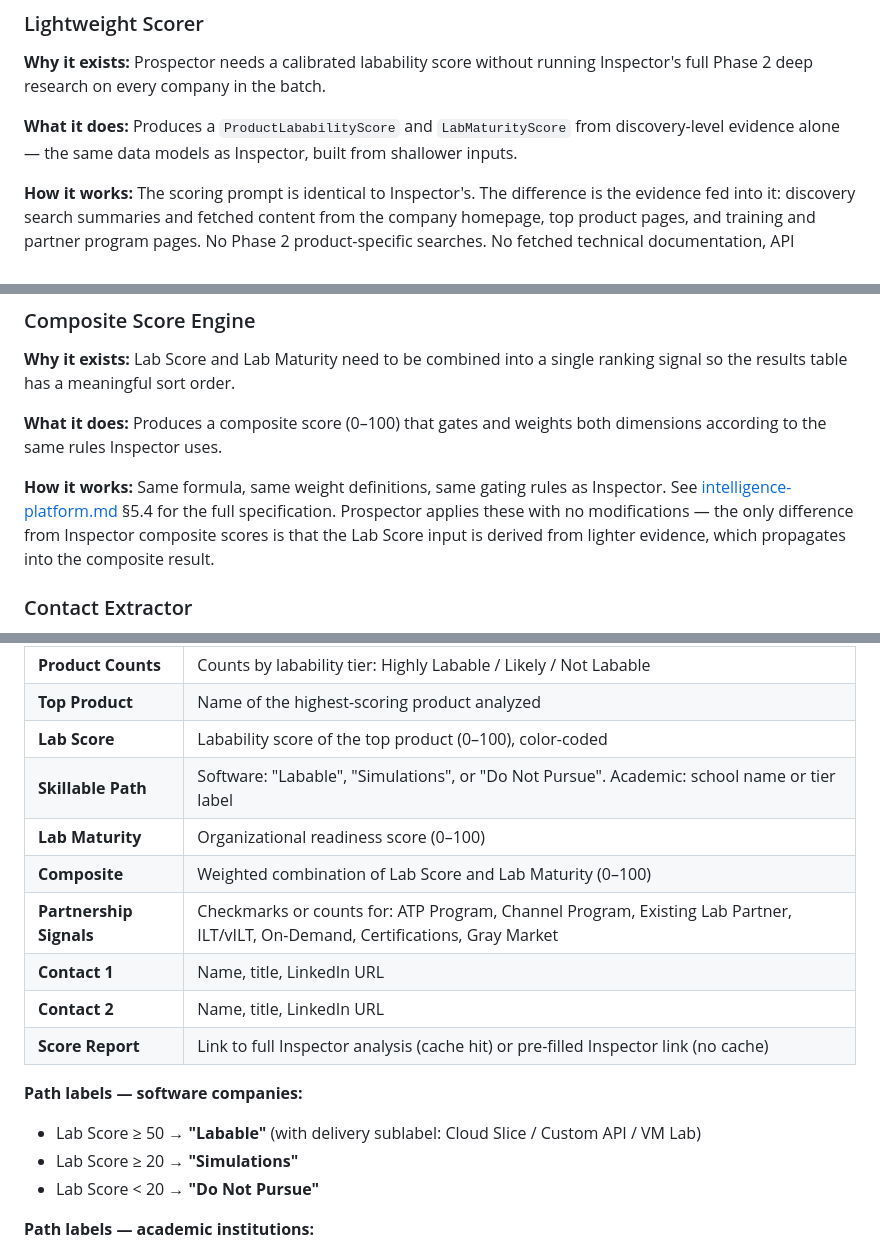
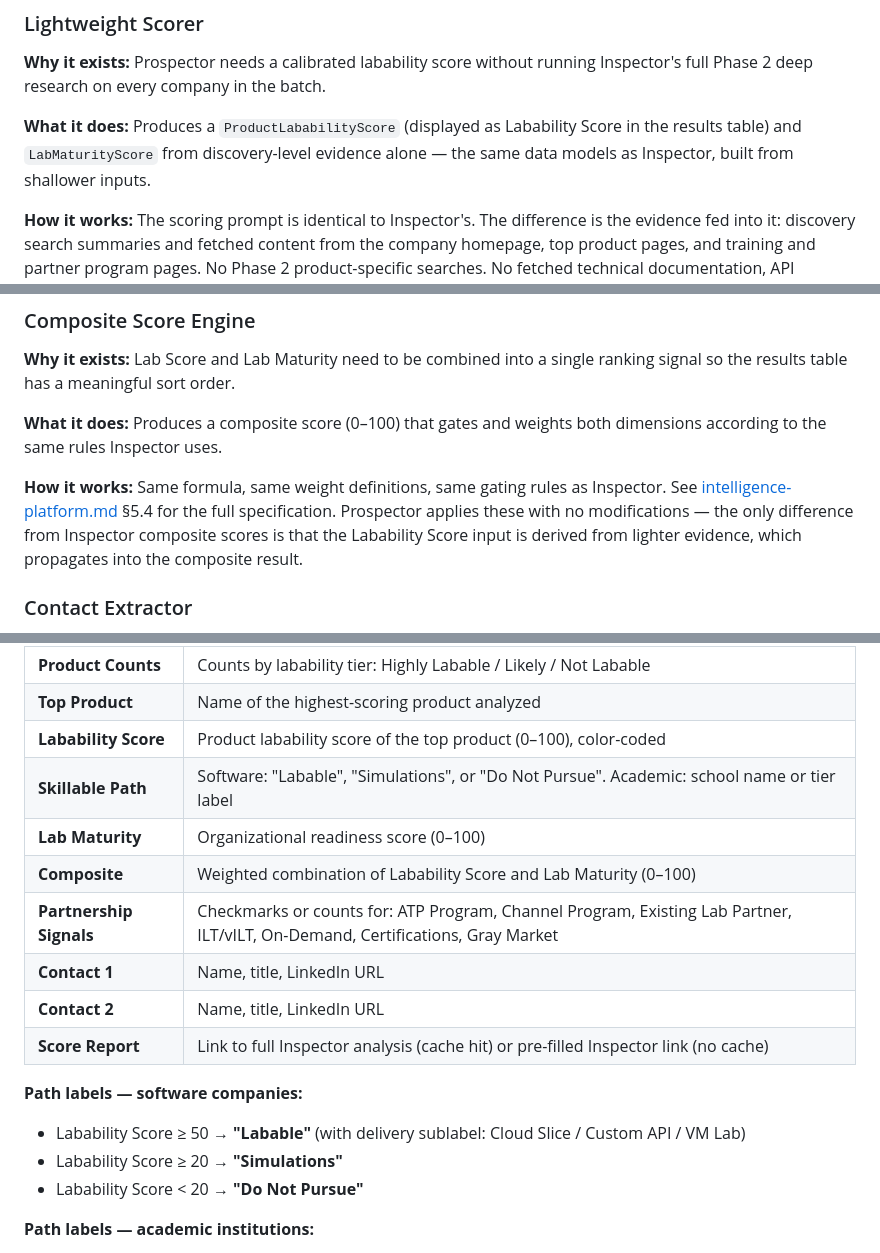
Before and after one commit to fgartland4/skillable-intelligence, a Markdown page: docs/prospector.md, 3 parts joined by grey strips. GitHub-like rendering.

Commit message:
Fix doc alignment: standardize Labability Score terminology; expand Designer handoff description
- prospector.md: rename "Lab Score" → "Labability Score" in results table
  column header, path label thresholds, and Composite Score Engine section
- inspector.md: expand Inspector → Designer Handoff "What it does" paragraph
  to explicitly list Designer outputs (program outline, draft instructions,
  activity structure, scoring recommendations, Bill of Materials)

Co-Authored-By: Claude Sonnet 4.6 <noreply@anthropic.com>

```diff
--- a/docs/prospector.md
+++ b/docs/prospector.md
@@ -117,7 +117,7 @@ When all companies are done (or timed out), the results table renders sorted by
 
 **Why it exists:** Prospector needs a calibrated labability score without running Inspector's full Phase 2 deep research on every company in the batch.
 
-**What it does:** Produces a `ProductLababilityScore` and `LabMaturityScore` from discovery-level evidence alone — the same data models as Inspector, built from shallower inputs.
+**What it does:** Produces a `ProductLababilityScore` (displayed as Labability Score in the results table) and `LabMaturityScore` from discovery-level evidence alone — the same data models as Inspector, built from shallower inputs.
 
 **How it works:** The scoring prompt is identical to Inspector's. The difference is the evidence fed into it: discovery search summaries and fetched content from the company homepage, top product pages, and training and partner program pages. No Phase 2 product-specific searches. No fetched technical documentation, API reference pages, or Docker Hub listings. This means Technical Orchestrability scores will tend to be conservative — that dimension benefits most from the Phase 2 deep-dive, because containerization signals, REST API coverage, and SDK availability are often buried in technical docs that discovery doesn't reliably surface. The other dimensions — Content Richness, Training Ecosystem, Market Reach — are less affected by the lighter pass. The composite score is directionally accurate enough for prioritization; it just shouldn't be treated as a final verdict.
 
@@ -127,7 +127,7 @@ When all companies are done (or timed out), the results table renders sorted by
 
 **What it does:** Produces a composite score (0–100) that gates and weights both dimensions according to the same rules Inspector uses.
 
-**How it works:** Same formula, same weight definitions, same gating rules as Inspector. See [intelligence-platform.md](intelligence-platform.md) §5.4 for the full specification. Prospector applies these with no modifications — the only difference from Inspector composite scores is that the Lab Score input is derived from lighter evidence, which propagates into the composite result.
+**How it works:** Same formula, same weight definitions, same gating rules as Inspector. See [intelligence-platform.md](intelligence-platform.md) §5.4 for the full specification. Prospector applies these with no modifications — the only difference from Inspector composite scores is that the Labability Score input is derived from lighter evidence, which propagates into the composite result.
 
 ### Contact Extractor
 
@@ -163,10 +163,10 @@ The full column set:
 | **Company** | Company name, linked to company URL |
 | **Product Counts** | Counts by labability tier: Highly Labable / Likely / Not Labable |
 | **Top Product** | Name of the highest-scoring product analyzed |
-| **Lab Score** | Labability score of the top product (0–100), color-coded |
+| **Labability Score** | Product labability score of the top product (0–100), color-coded |
 | **Skillable Path** | Software: "Labable", "Simulations", or "Do Not Pursue". Academic: school name or tier label |
 | **Lab Maturity** | Organizational readiness score (0–100) |
-| **Composite** | Weighted combination of Lab Score and Lab Maturity (0–100) |
+| **Composite** | Weighted combination of Labability Score and Lab Maturity (0–100) |
 | **Partnership Signals** | Checkmarks or counts for: ATP Program, Channel Program, Existing Lab Partner, ILT/vILT, On-Demand, Certifications, Gray Market |
 | **Contact 1** | Name, title, LinkedIn URL |
 | **Contact 2** | Name, title, LinkedIn URL |
@@ -174,9 +174,9 @@ The full column set:
 
 **Path labels — software companies:**
 
-- Lab Score ≥ 50 → **"Labable"** (with delivery sublabel: Cloud Slice / Custom API / VM Lab)
-- Lab Score ≥ 20 → **"Simulations"**
-- Lab Score < 20 → **"Do Not Pursue"**
+- Labability Score ≥ 50 → **"Labable"** (with delivery sublabel: Cloud Slice / Custom API / VM Lab)
+- Labability Score ≥ 20 → **"Simulations"**
+- Labability Score < 20 → **"Do Not Pursue"**
 
 **Path labels — academic institutions:**
 
```
Also changed, not shown: docs/inspector.md (+2 -0 lines).
